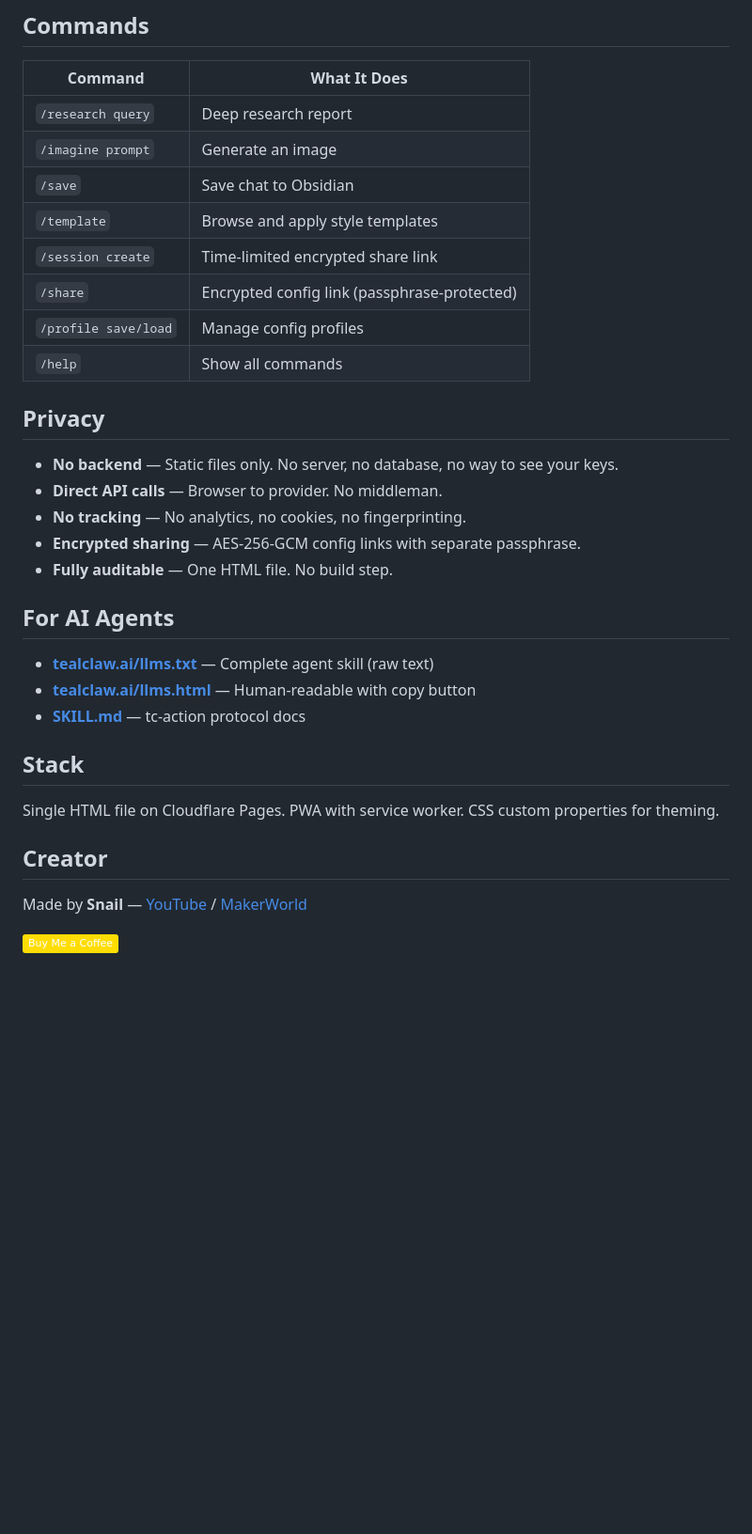
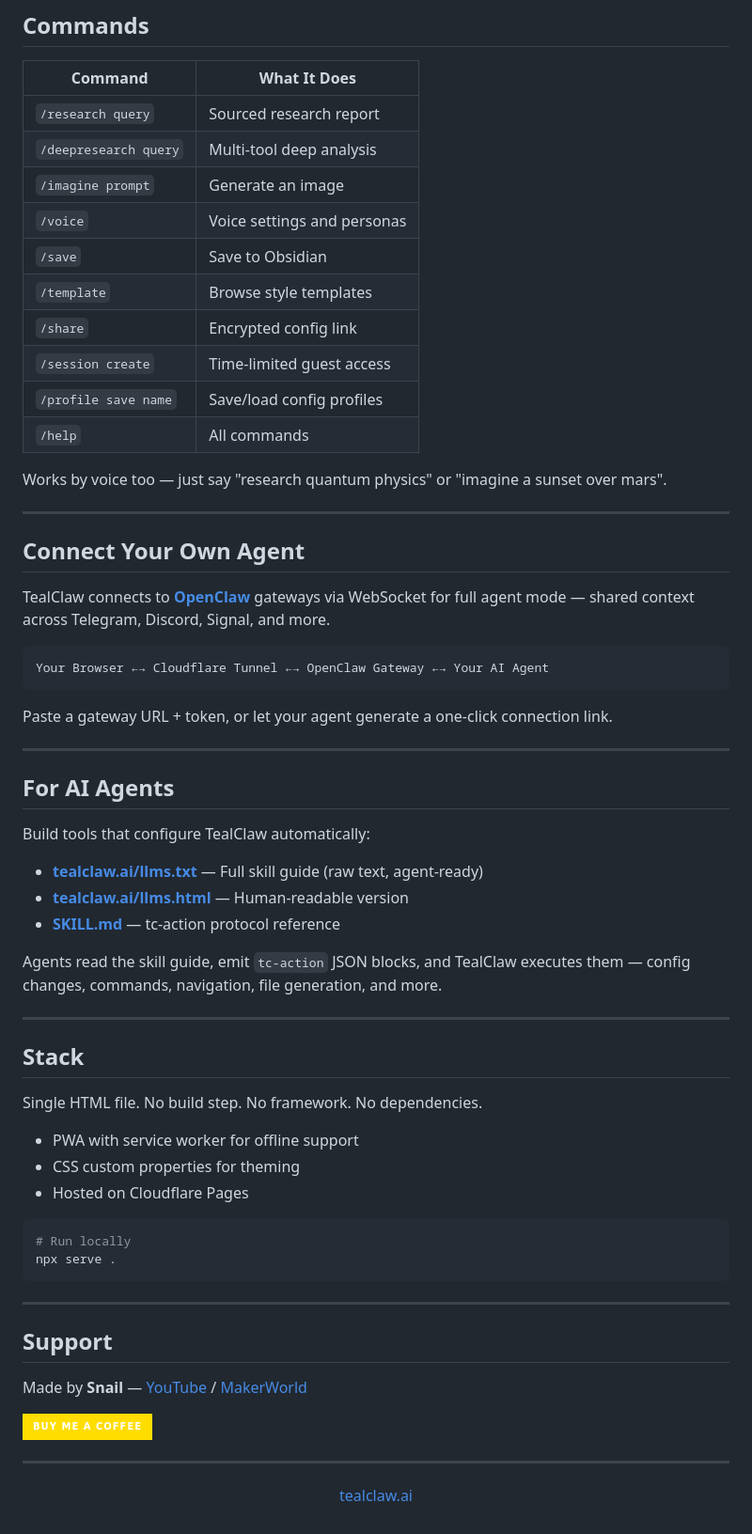
Before and after one commit to Snail3D/tealclaw, a Markdown page: README.md, the part around one of its changes. Shown at 94% size. GitHub-like rendering; badges without logos; blank space fills up the shorter version.

Commit message:
docs: rewrite README for launch — polished, concise, professional
Co-Authored-By: Claude Opus 4.6 <noreply@anthropic.com>

````diff
--- a/README.md
+++ b/README.md
@@ -49,35 +58,68 @@ All keys stored in `localStorage`. Nothing sent to tealclaw.ai. Full details in
 
 | Command | What It Does |
 |---------|-------------|
-| `/research query` | Deep research report |
+| `/research query` | Sourced research report |
+| `/deepresearch query` | Multi-tool deep analysis |
 | `/imagine prompt` | Generate an image |
-| `/save` | Save chat to Obsidian |
-| `/template` | Browse and apply style templates |
-| `/session create` | Time-limited encrypted share link |
-| `/share` | Encrypted config link (passphrase-protected) |
-| `/profile save/load` | Manage config profiles |
-| `/help` | Show all commands |
+| `/voice` | Voice settings and personas |
+| `/save` | Save to Obsidian |
+| `/template` | Browse style templates |
+| `/share` | Encrypted config link |
+| `/session create` | Time-limited guest access |
+| `/profile save name` | Save/load config profiles |
+| `/help` | All commands |
 
-## Privacy
+Works by voice too — just say "research quantum physics" or "imagine a sunset over mars".
 
-- **No backend** — Static files only. No server, no database, no way to see your keys.
-- **Direct API calls** — Browser to provider. No middleman.
-- **No tracking** — No analytics, no cookies, no fingerprinting.
-- **Encrypted sharing** — AES-256-GCM config links with separate passphrase.
-- **Fully auditable** — One HTML file. No build step.
+---
+
+## Connect Your Own Agent
+
+TealClaw connects to **[OpenClaw](https://github.com/openclaw/openclaw)** gateways via WebSocket for full agent mode — shared context across Telegram, Discord, Signal, and more.
+
+```
+Your Browser ←→ Cloudflare Tunnel ←→ OpenClaw Gateway ←→ Your AI Agent
+```
+
+Paste a gateway URL + token, or let your agent generate a one-click connection link.
+
+---
 
 ## For AI Agents
 
-- **[tealclaw.ai/llms.txt](https://tealclaw.ai/llms.txt)** — Complete agent skill (raw text)
-- **[tealclaw.ai/llms.html](https://tealclaw.ai/llms.html)** — Human-readable with copy button
-- **[SKILL.md](SKILL.md)** — tc-action protocol docs
+Build tools that configure TealClaw automatically:
+
+- **[tealclaw.ai/llms.txt](https://tealclaw.ai/llms.txt)** — Full skill guide (raw text, agent-ready)
+- **[tealclaw.ai/llms.html](https://tealclaw.ai/llms.html)** — Human-readable version
+- **[SKILL.md](SKILL.md)** — tc-action protocol reference
+
+Agents read the skill guide, emit `tc-action` JSON blocks, and TealClaw executes them — config changes, commands, navigation, file generation, and more.
+
+---
 
 ## Stack
 
-Single HTML file on Cloudflare Pages. PWA with service worker. CSS custom properties for theming.
+Single HTML file. No build step. No framework. No dependencies.
 
-## Creator
+- PWA with service worker for offline support
+- CSS custom properties for theming
+- Hosted on Cloudflare Pages
+
+```bash
+# Run locally
+npx serve .
+```
+
+---
+
+## Support
 
 Made by **Snail** — [YouTube](https://www.youtube.com/@RealSnail3D) / [MakerWorld](https://makerworld.com/en/@Snail)
 
-[![Buy Me a Coffee](https://img.shields.io/badge/Buy%20Me%20a%20Coffee-ffdd00?style=flat&logo=buy-me-a-coffee&logoColor=black)](https://buymeacoffee.com/snail3d)
+[![Buy Me a Coffee](https://img.shields.io/badge/Buy_Me_a_Coffee-ffdd00?style=for-the-badge&logo=buy-me-a-coffee&logoColor=black)](https://buymeacoffee.com/snail3d)
+
+---
+
+<p align="center">
+  <a href="https://tealclaw.ai">tealclaw.ai</a>
+</p>
````
Also changed, not shown: other parts of README.md (+39 -30 lines).
